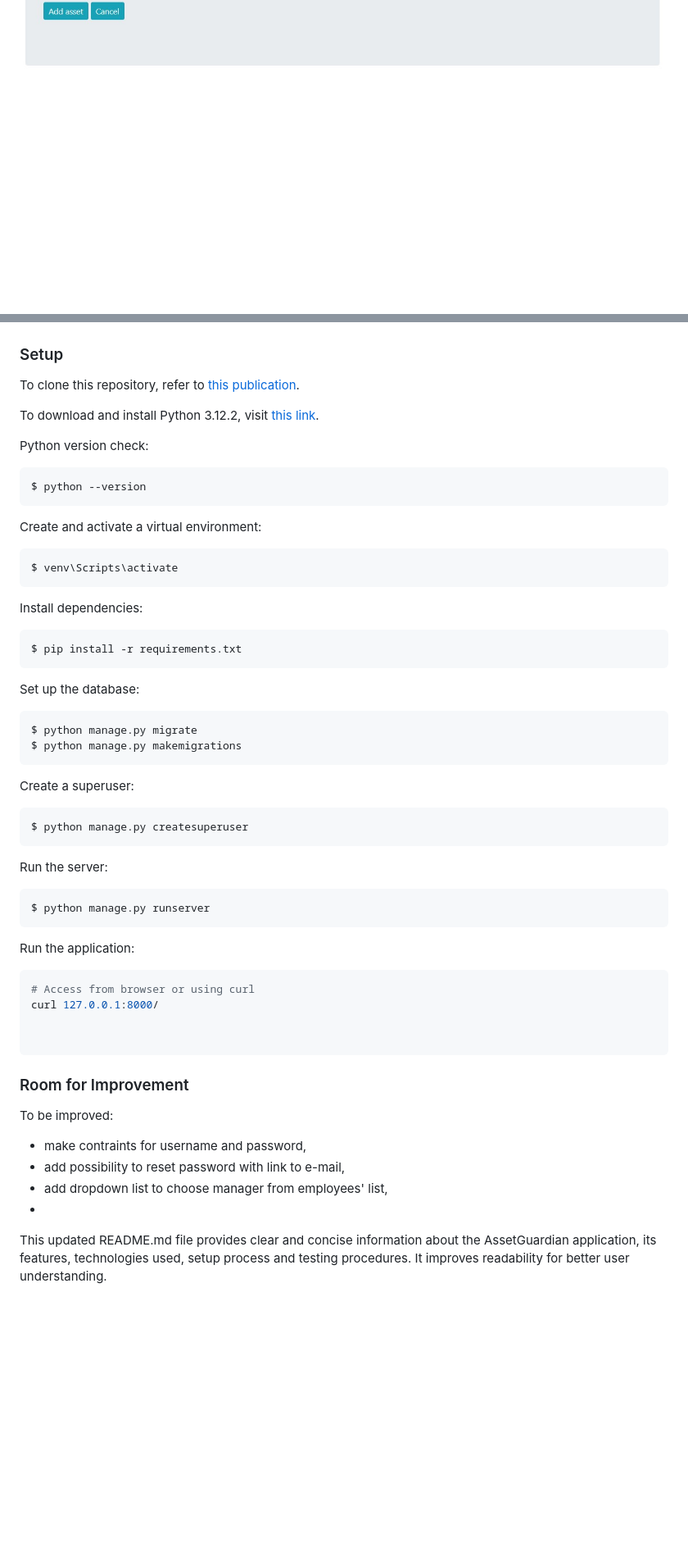
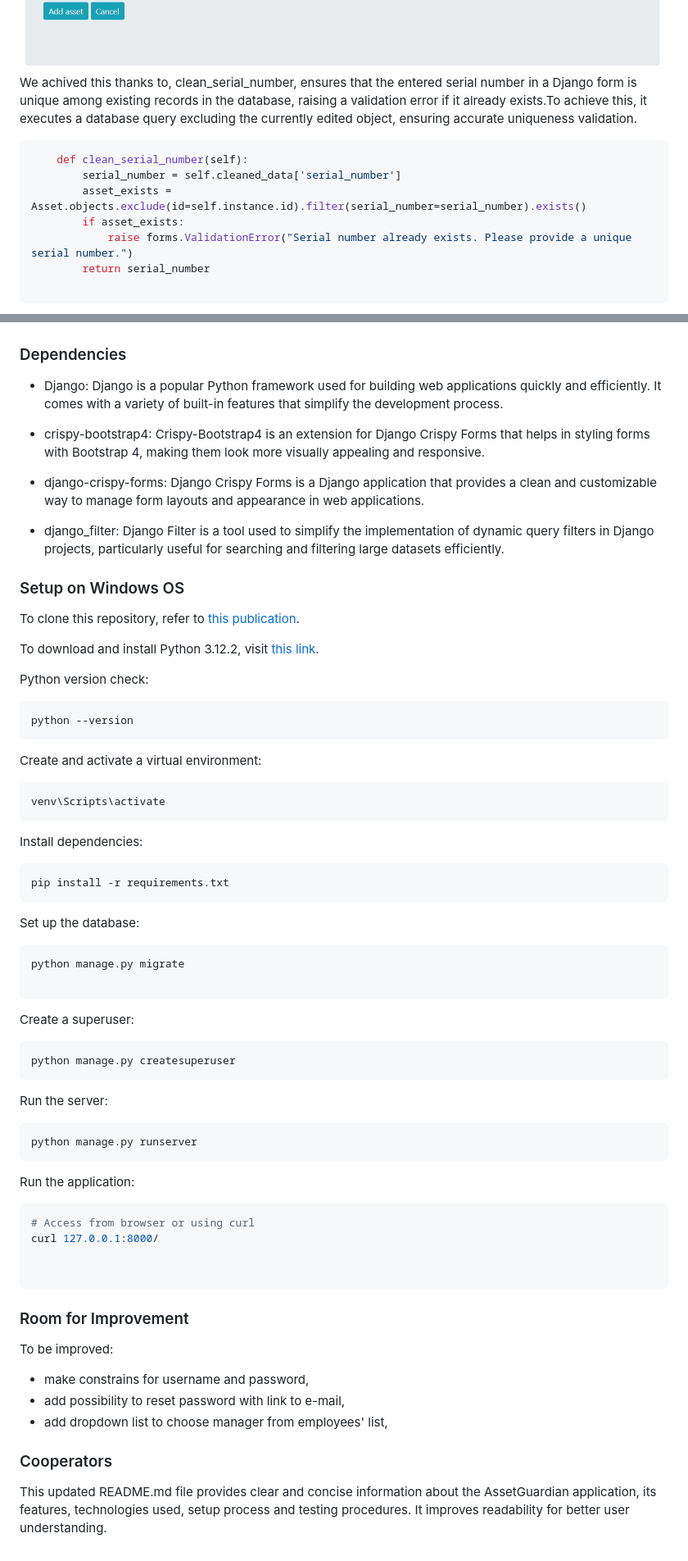
Before and after one commit to beatagliscinska/AssetGuardian, a Markdown page: README.md, 2 parts joined by grey strips. Shown: that part at 82% size. Drawn GitHub-style; blank space fills up the shorter version.

`````diff
--- a/README.md
+++ b/README.md
@@ -64,4 +75,14 @@ Applications implement a custom validation in Add asset form to ensure that each
 ![Example screenshot](./img/errorserialno.jpg)
+We achived this thanks to, clean_serial_number, ensures that the entered serial number in a Django form is unique among existing records in the database, raising a validation error if it already exists.To achieve this, it executes a database query excluding the currently edited object, ensuring accurate uniqueness validation.
+```bash
+    def clean_serial_number(self):
+        serial_number = self.cleaned_data['serial_number']
+        asset_exists = Asset.objects.exclude(id=self.instance.id).filter(serial_number=serial_number).exists()
+        if asset_exists:
+            raise forms.ValidationError("Serial number already exists. Please provide a unique serial number.")
+        return serial_number
+
+````
 The application includes login and sign-up functionality.
 ![Example screenshot](./img/screen6.jpg)
 ![Example screenshot](./img/screen7.jpg)
@@ -72,43 +93,55 @@ Additionally, users can change their password from this page.
 ![Example screenshot](./img/profile1.jpg)
 ![Example screenshot](./img/changepassword.jpg)
 
-### Setup
+
+### Dependencies
+
+* Django: Django is a popular Python framework used for building web applications quickly and efficiently. It comes with a variety of built-in features that simplify the development process.
+
+* crispy-bootstrap4: Crispy-Bootstrap4 is an extension for Django Crispy Forms that helps in styling forms with Bootstrap 4, making them look more visually appealing and responsive.
+
+* django-crispy-forms: Django Crispy Forms is a Django application that provides a clean and customizable way to manage form layouts and appearance in web applications.
+
+* django_filter: Django Filter is a tool used to simplify the implementation of dynamic query filters in Django projects, particularly useful for searching and filtering large datasets efficiently.
+
+
+### Setup on Windows OS
 To clone this repository, refer to [this publication](https://docs.github.com/en/repositories/creating-and-managing-repositories/cloning-a-repository).
 
 To download and install Python 3.12.2, visit [this link](https://www.python.org/).
 
 Python version check:
 ```bash
-$ python --version
+python --version
 ```
 
 Create and activate a virtual environment:
 
 ```bash
-$ venv\Scripts\activate
+venv\Scripts\activate
 ```
 
 Install dependencies:
 
 ```bash
-$ pip install -r requirements.txt
+pip install -r requirements.txt
 ```
 Set up the database:
 
 ```bash
-$ python manage.py migrate
-$ python manage.py makemigrations
+python manage.py migrate
+
 ```
 Create a superuser:
 
 ```bash
-$ python manage.py createsuperuser
+python manage.py createsuperuser
 ```
 
 Run the server:
 
 ```bash
-$ python manage.py runserver
+python manage.py runserver
 ```
 
 Run the application:
@@ -123,11 +156,11 @@ curl 127.0.0.1:8000/
 ### Room for Improvement
 
 To be improved:
-- make contraints for username and password,
+- make constrains for username and password,
 - add possibility to reset password with link to e-mail,
 - add dropdown list to choose manager from employees' list,
--
 
 
+### Cooperators
 
 This updated README.md file provides clear and concise information about the AssetGuardian application, its features, technologies used, setup process and testing procedures. It improves readability for better user understanding.
`````
Also changed, not shown: other parts of README.md (+14 -3 lines).
